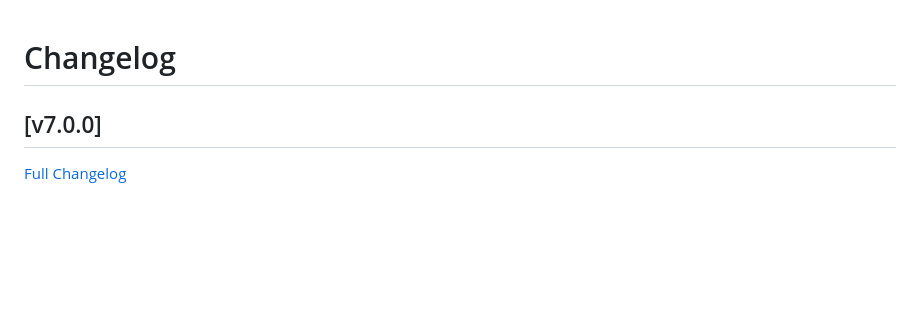
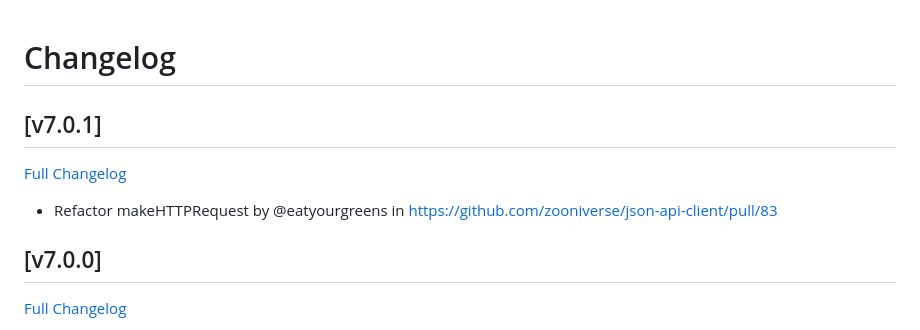
Before and after one commit to zooniverse/json-api-client, a Markdown page: CHANGELOG.md, the part around the change. GitHub-like rendering; blank space fills up the shorter version.

Commit message:
v7.0.1 changelog

```diff
--- a/CHANGELOG.md
+++ b/CHANGELOG.md
@@ -1,4 +1,10 @@
 # Changelog
+
+## [v7.0.1]
+
+[Full Changelog](https://github.com/zooniverse/json-api-client/compare/v7.0.0...v7.0.1)
+
+* Refactor makeHTTPRequest by @eatyourgreens in https://github.com/zooniverse/json-api-client/pull/83
 
 ## [v7.0.0]
 
```
